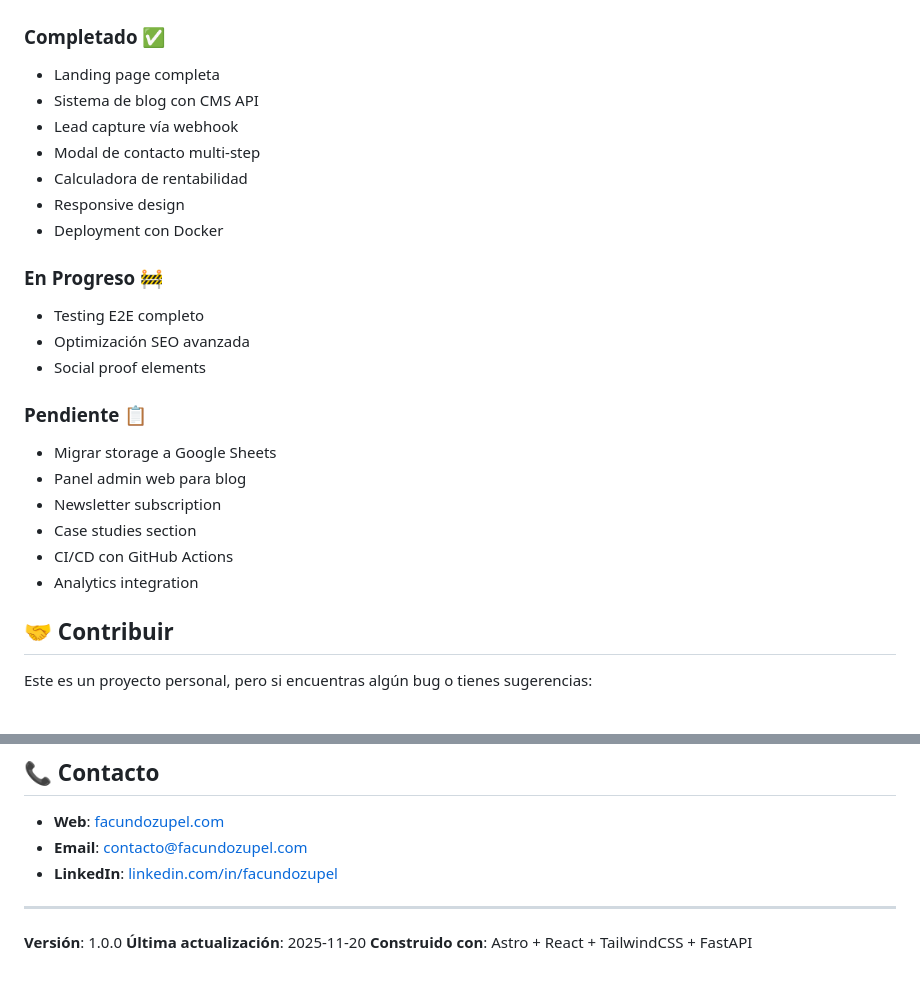
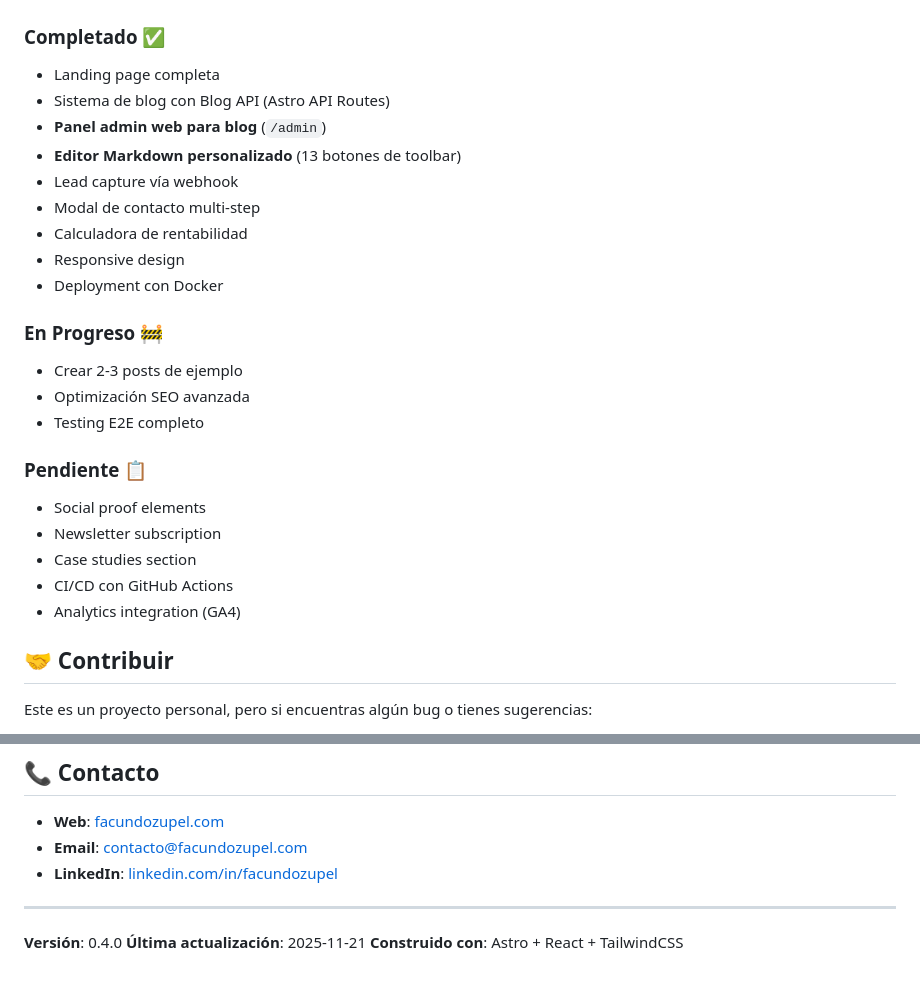
Before and after one commit to facundozupel/proyecto_personal, a Markdown page: README.md, 2 parts joined by grey strips. GitHub-like rendering.

```diff
--- a/README.md
+++ b/README.md
@@ -231,7 +231,9 @@ npm run test:coverage
 
 ### Completado ✅
 - Landing page completa
-- Sistema de blog con CMS API
+- Sistema de blog con Blog API (Astro API Routes)
+- **Panel admin web para blog** (`/admin`)
+- **Editor Markdown personalizado** (13 botones de toolbar)
 - Lead capture vía webhook
 - Modal de contacto multi-step
 - Calculadora de rentabilidad
@@ -239,17 +241,16 @@ npm run test:coverage
 - Deployment con Docker
 
 ### En Progreso 🚧
+- Crear 2-3 posts de ejemplo
+- Optimización SEO avanzada
 - Testing E2E completo
-- Optimización SEO avanzada
-- Social proof elements
 
 ### Pendiente 📋
-- Migrar storage a Google Sheets
-- Panel admin web para blog
+- Social proof elements
 - Newsletter subscription
 - Case studies section
 - CI/CD con GitHub Actions
-- Analytics integration
+- Analytics integration (GA4)
 
 ## 🤝 Contribuir
 
@@ -271,6 +272,6 @@ Copyright © 2025 Facundo Zupel. Todos los derechos reservados.
 
 ---
 
-**Versión**: 1.0.0
-**Última actualización**: 2025-11-20
-**Construido con**: Astro + React + TailwindCSS + FastAPI
+**Versión**: 0.4.0
+**Última actualización**: 2025-11-21
+**Construido con**: Astro + React + TailwindCSS
```
Also changed, not shown: CHANGELOG.md (+106 -0 lines), planning.md (+40 -1 lines).
